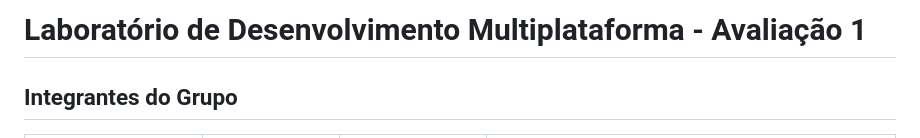
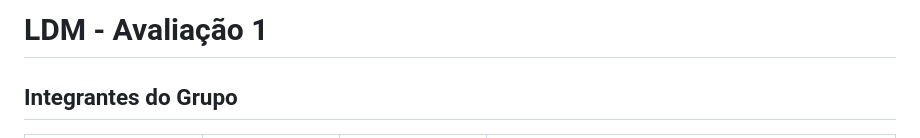
Before and after one commit to deletrr/av1-ldm, a Markdown page: README.md, the part around the change. Rendered like a GitHub page.

```diff
--- a/README.md
+++ b/README.md
@@ -1,4 +1,4 @@
-# Laboratório de Desenvolvimento Multiplataforma - Avaliação 1
+# LDM - Avaliação 1
 
 ## Integrantes do Grupo
 
```
